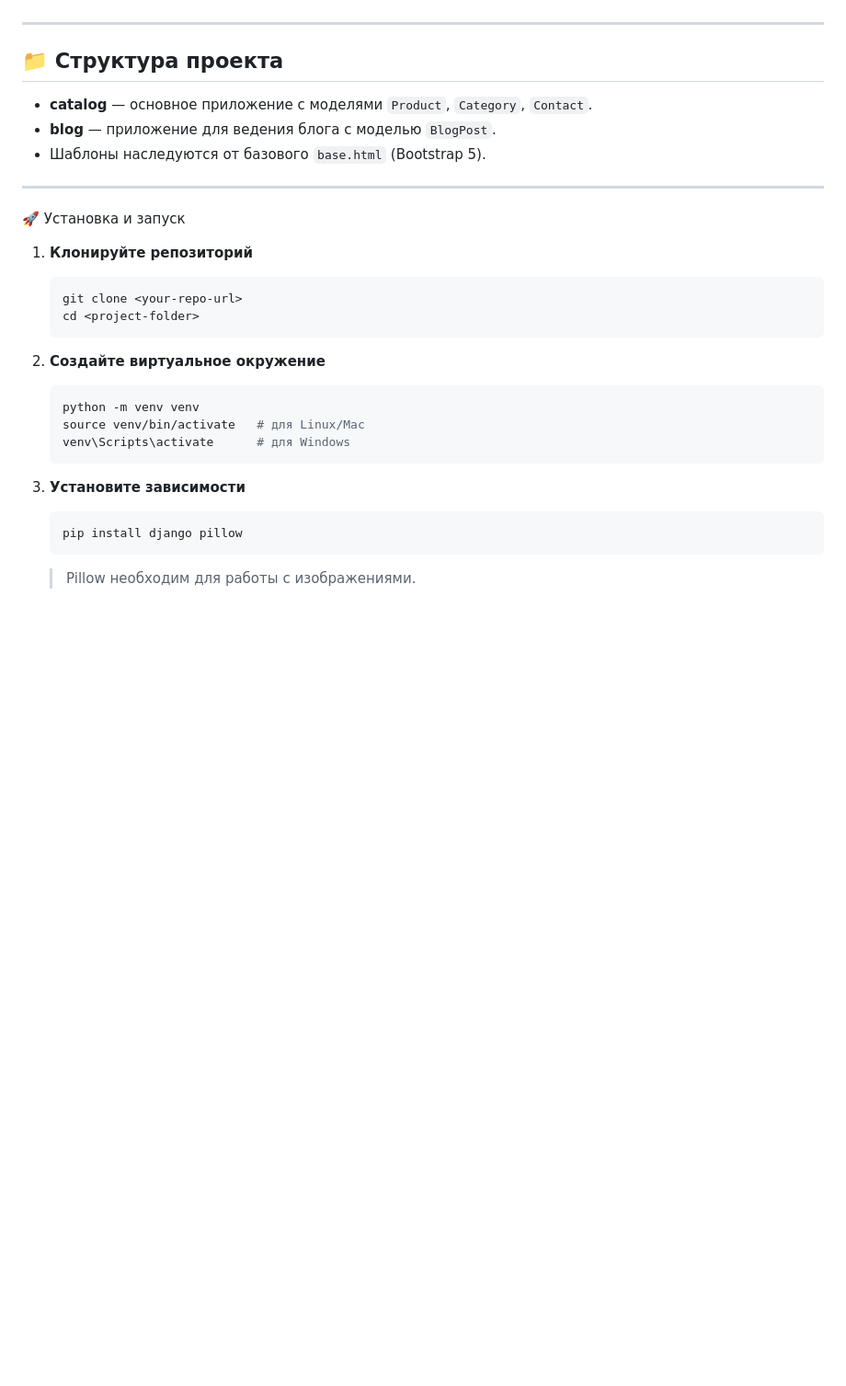
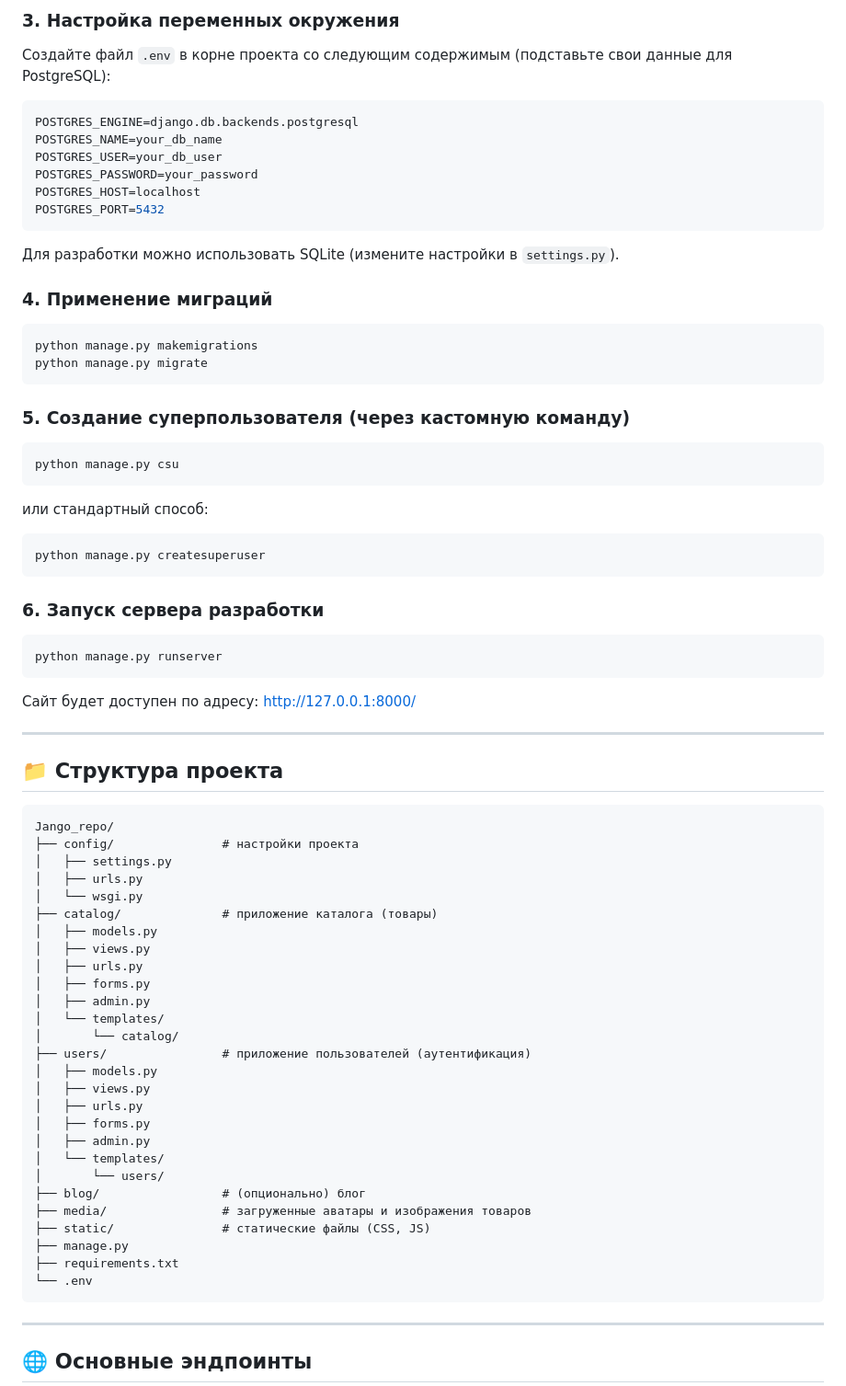
Before and after one commit to terpi228/Jango_repo, a Markdown page: README.md, the part around one of its changes. Shown at 92% size. Drawn GitHub-style; blank space fills up the shorter version.

````diff
--- a/README.md
+++ b/README.md
@@ -5,32 +66,71 @@
+### 3. Настройка переменных окружения
+Создайте файл `.env` в корне проекта со следующим содержимым (подставьте свои данные для PostgreSQL):
+```env
+POSTGRES_ENGINE=django.db.backends.postgresql
+POSTGRES_NAME=your_db_name
+POSTGRES_USER=your_db_user
+POSTGRES_PASSWORD=your_password
+POSTGRES_HOST=localhost
+POSTGRES_PORT=5432
+```
+Для разработки можно использовать SQLite (измените настройки в `settings.py`).
+
+### 4. Применение миграций
+```bash
+python manage.py makemigrations
+python manage.py migrate
+```
+
+### 5. Создание суперпользователя (через кастомную команду)
+```bash
+python manage.py csu
+```
+или стандартный способ:
+```bash
+python manage.py createsuperuser
+```
+
+### 6. Запуск сервера разработки
+```bash
+python manage.py runserver
+```
+Сайт будет доступен по адресу: [http://127.0.0.1:8000/](http://127.0.0.1:8000/)
 
 ---
 
 ## 📁 Структура проекта
 
-- **catalog** — основное приложение с моделями `Product`, `Category`, `Contact`.
-- **blog** — приложение для ведения блога с моделью `BlogPost`.
-- Шаблоны наследуются от базового `base.html` (Bootstrap 5).
+```
+Jango_repo/
+├── config/               # настройки проекта
+│   ├── settings.py
+│   ├── urls.py
+│   └── wsgi.py
+├── catalog/              # приложение каталога (товары)
+│   ├── models.py
+│   ├── views.py
+│   ├── urls.py
+│   ├── forms.py
+│   ├── admin.py
+│   └── templates/
+│       └── catalog/
+├── users/                # приложение пользователей (аутентификация)
+│   ├── models.py
+│   ├── views.py
+│   ├── urls.py
+│   ├── forms.py
+│   ├── admin.py
+│   └── templates/
+│       └── users/
+├── blog/                 # (опционально) блог
+├── media/                # загруженные аватары и изображения товаров
+├── static/               # статические файлы (CSS, JS)
+├── manage.py
+├── requirements.txt
+└── .env
+```
 
 ---
 
- 🚀 Установка и запуск
+## 🌐 Основные эндпоинты
 
-1. **Клонируйте репозиторий**
-   ```bash
-   git clone <your-repo-url>
-   cd <project-folder>
-   ```
-
-2. **Создайте виртуальное окружение**
-   ```bash
-   python -m venv venv
-   source venv/bin/activate   # для Linux/Mac
-   venv\Scripts\activate      # для Windows
-   ```
-
-3. **Установите зависимости**
-   ```bash
-   pip install django pillow
-   ```
-   > Pillow необходим для работы с изображениями.
-
````
Also changed, not shown: other parts of README.md (+88 -57 lines).
